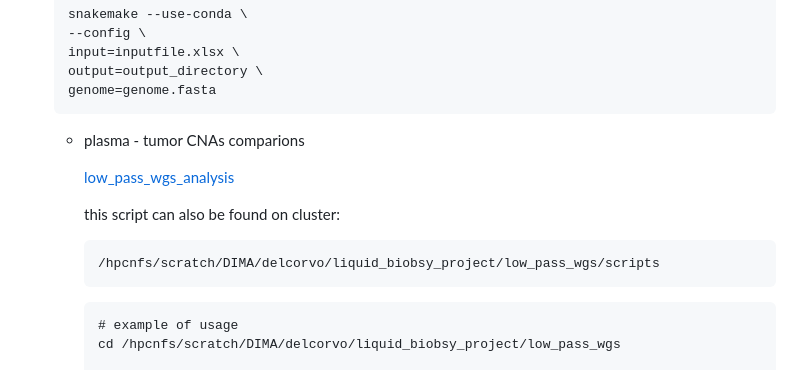
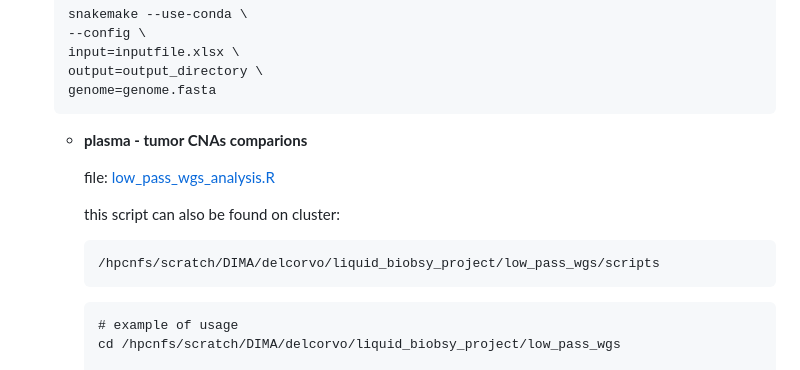
Before and after one commit to dimadatascience/liquid_biopsy_project, a Markdown page: README.md, the part around the change. Rendered like a GitHub page.

````diff
--- a/README.md
+++ b/README.md
@@ -90,16 +90,15 @@ At the surface level, the analyses can be broadly grouped into these sections:
   genome=genome.fasta
   ```
 
-  - plasma - tumor CNAs comparions
+  - <b>plasma - tumor CNAs comparions</b>
 
-    [low_pass_wgs_analysis](./scripts/cna/low_pass_wgs_analysis.R)
+    file: [low_pass_wgs_analysis.R](./scripts/cna/low_pass_wgs_analysis.R)
 
     this script can also be found on cluster:
 
     ```
     /hpcnfs/scratch/DIMA/delcorvo/liquid_biobsy_project/low_pass_wgs/scripts
     ```
-
 
     ```
     # example of usage
````
